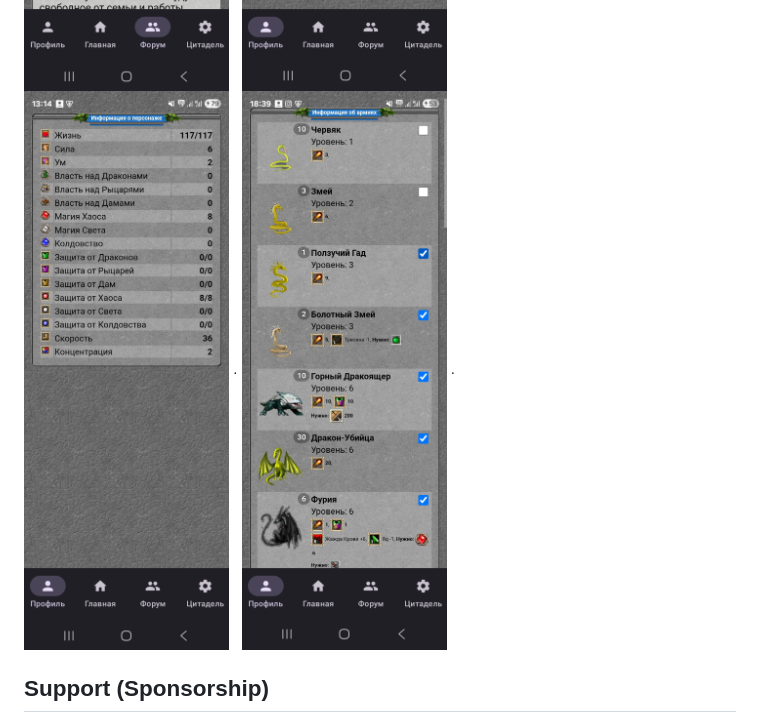
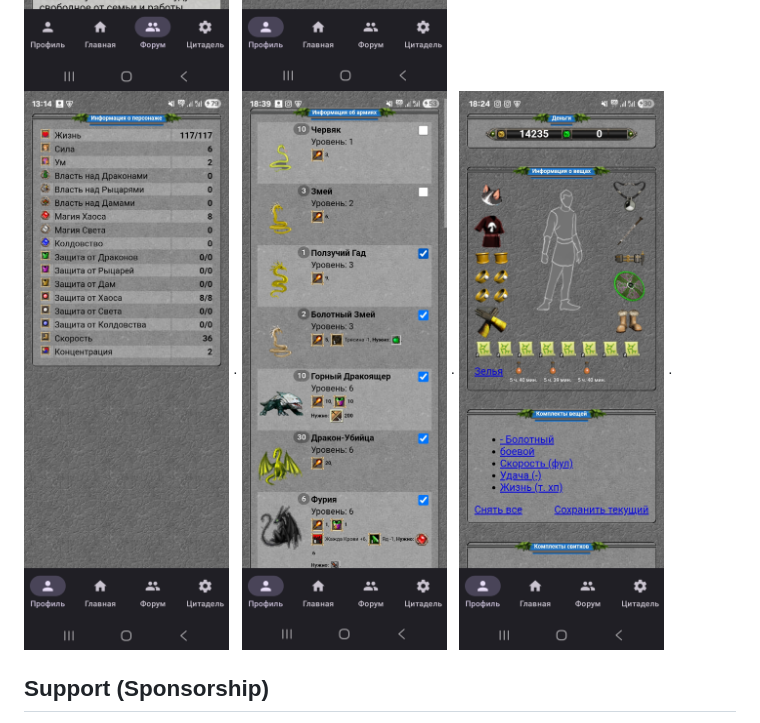
Before and after one commit to lyskouski/app-game-fantasyland, a Markdown page: README.md, the part around the change. Drawn GitHub-style; pictures changed too: docs/design-flow/info_5.jpg (added).

```diff
--- a/README.md
+++ b/README.md
@@ -14,7 +14,7 @@ Unofficial client to Liga of Heroes (fantasyland.ru) made by Citadel (https://ww
 <img alt="Login" style="border-width:0;width:200px" src="./docs/design-flow/login.jpg" /> . <img alt="Movements" style="border-width:0;width:200px" src="./docs/design-flow/movements.jpg" /> . <img alt="Mining" style="border-width:0;width:200px" src="./docs/design-flow/mining.jpg" /> . <img alt="Map" style="border-width:0;width:200px" src="./docs/design-flow/map.jpg" />
 <img alt="Craft (initial page)" style="border-width:0;width:200px" src="./docs/design-flow/craft_1.jpg" /> . <img alt="Craft (chosen recept)" style="border-width:0;width:200px" src="./docs/design-flow/craft_2.jpg" /> . <img alt="Forum Rooms" style="border-width:0;width:200px" src="./docs/design-flow/forum.jpg" /> . <img alt="Forum" style="border-width:0;width:200px" src="./docs/design-flow/forum_2.jpg" />
 <img alt="Forum Topic" style="border-width:0;width:200px" src="./docs/design-flow/forum_3.jpg" /> . <img alt="Profile" style="border-width:0;width:200px" src="./docs/design-flow/info_1.jpg" /> . <img alt="Profile - Help" style="border-width:0;width:200px" src="./docs/design-flow/info_2.jpg" /> . <img alt="Profile - Mailbox" style="border-width:0;width:200px" src="./docs/design-flow/info_diary_mail.jpg" />
-<img alt="Info" style="border-width:0;width:200px" src="./docs/design-flow/info_3.jpg" /> . <img alt="Info Army" style="border-width:0;width:200px" src="./docs/design-flow/info_4.jpg" /> .
+<img alt="Info" style="border-width:0;width:200px" src="./docs/design-flow/info_3.jpg" /> . <img alt="Info Army" style="border-width:0;width:200px" src="./docs/design-flow/info_4.jpg" /> . <img alt="Stuff" style="border-width:0;width:200px" src="./docs/design-flow/info_5.jpg" /> .
 
 ## Support (Sponsorship)
 
```
Also changed, not shown: README_ru.md (+1 -1 lines).
